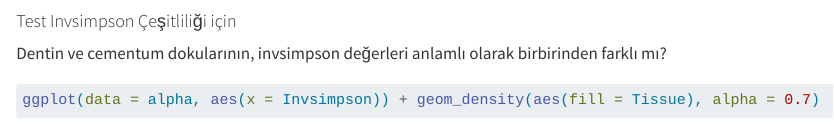
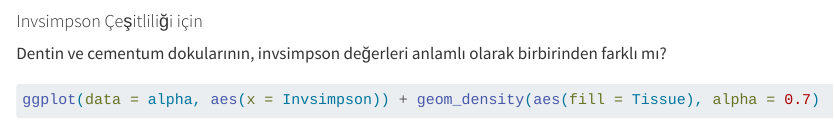
Before and after one commit to nursenakocaturk/microbial-difference, a Quarto document (tpl-analysis.qmd): the page in a window 1100 px wide, from 10120 px down. Rendered offline with R 4.5, knitr and Pandoc in place of Quarto, with nearby package versions; some code elsewhere in the file could not run offline; long lines of code are wrapped.

Commit message:
yazım yanlışı düzeltildi

````diff
--- a/tpl-analysis.qmd
+++ b/tpl-analysis.qmd
@@ -410,7 +410,7 @@ test.simpson <- t.test(x = alpha$Simpson[alpha$Tissue == "Dentin"],
 test.simpson
 ```
 
-#### Test Invsimpson Çeşitliliği için
+#### Invsimpson Çeşitliliği için
 
 Dentin ve cementum dokularının, invsimpson değerleri anlamlı olarak birbirinden farklı mı?
 
````
